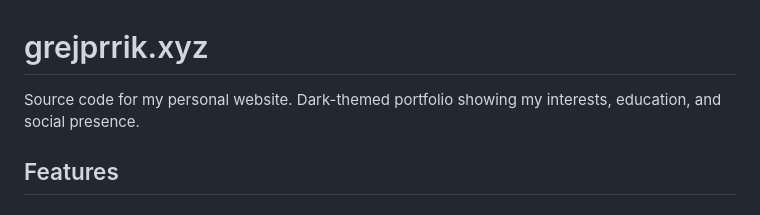
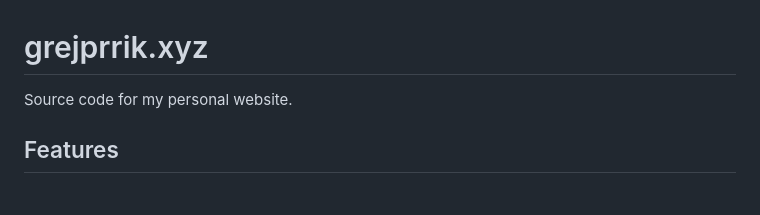
Before and after one commit to grejprrik/grejprrik.xyz, a Markdown page: README.md, the part around the change. Rendered like a GitHub page.

Commit message:
Update README to remove theme description
Removed specific description of the portfolio's theme.

```diff
--- a/README.md
+++ b/README.md
@@ -1,6 +1,6 @@
 # grejprrik.xyz
 
-Source code for my personal website. Dark-themed portfolio showing my interests, education, and social presence.
+Source code for my personal website.
 
 ## Features
 
```
